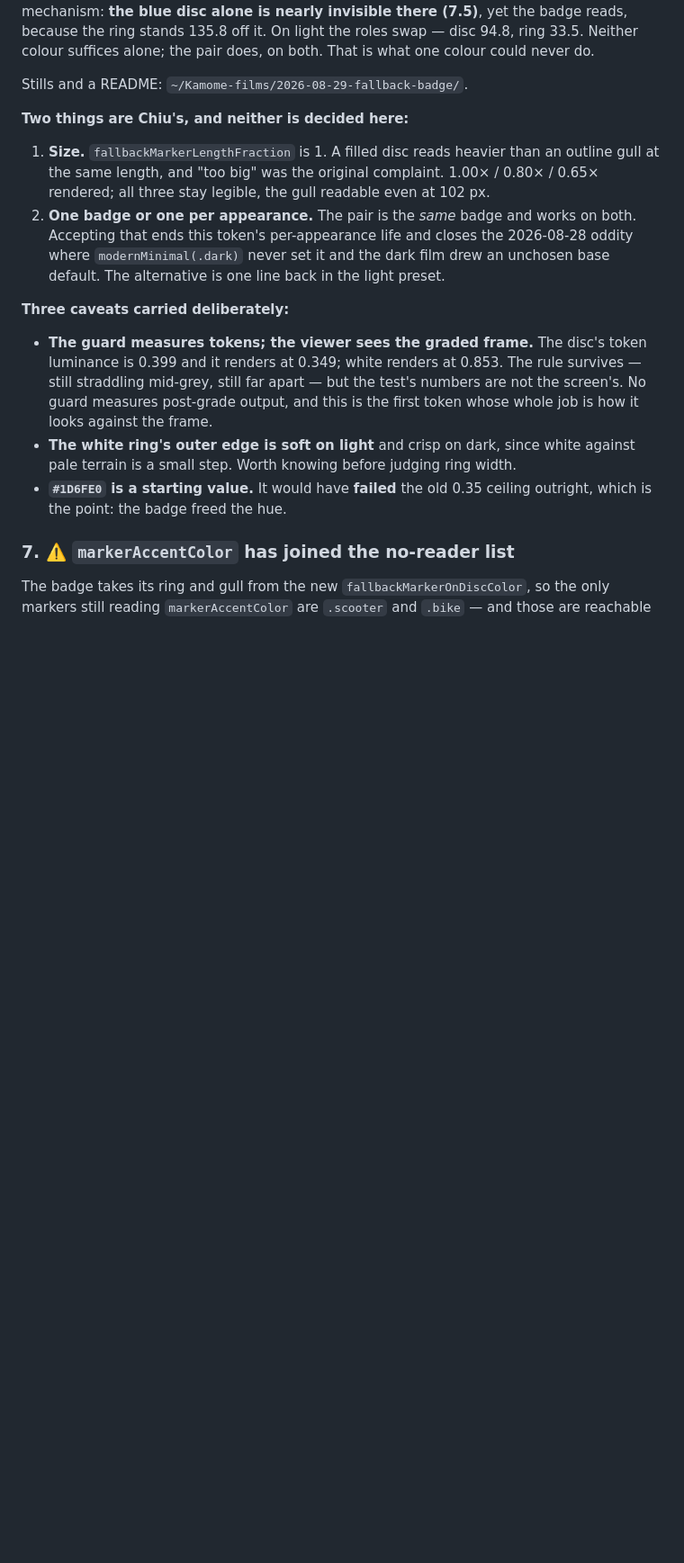
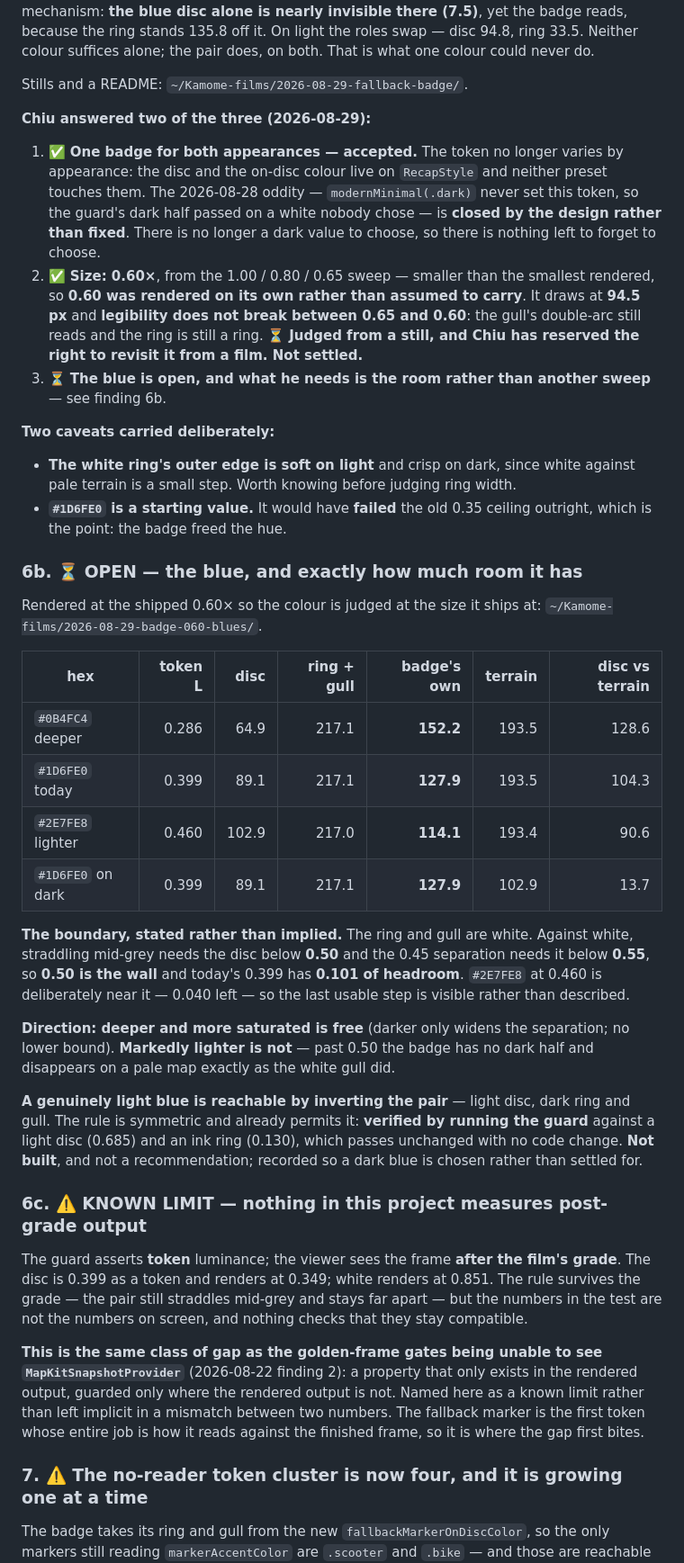
Before and after one commit to wen-chiu/kamome, a Markdown page: HANDOFF.md, the part around one of its changes. Shown at 90% size. Rendered like a GitHub page; blank space fills up the shorter version.

Commit message:
docs(handoff): the blue's room measured, a known limit named, and the no-reader cluster counted
Three records, none of them a change to code.

**The blue's room, stated as a boundary rather than a warning.** The ring and gull
are white, so straddling mid-grey needs the disc below 0.50 and the 0.45
separation needs it below 0.55 — 0.50 is the wall, and today's `#1D6FE0` at 0.399
has 0.101 of headroom. Deeper and more saturated is free; markedly lighter is not.
Three blues rendered at the shipped 0.60x so the colour is judged at the size it
ships at, with `#2E7FE8` at 0.460 deliberately near the wall so the last usable
step is visible rather than described.

Also recorded: a genuinely light blue is reachable by inverting the pair — light
disc, dark ring and gull. The restated rule is symmetric and already permits it,
**verified by running the guard** rather than by reading it. Not built. It is
written down so a dark blue is chosen rather than settled for.

**A known limit, named because it is bigger than this change.** The guard asserts
token luminance; the viewer sees the frame after the film's grade. The disc is
0.399 as a token and renders at 0.349. The rule survives the grade, but nothing
checks that it keeps surviving — and this is the same class of gap as the
golden-frame gates being unable to see `MapKitSnapshotProvider`: a property that
only exists in rendered output, guarded only where the rendered output is not.
Left implicit it is just two numbers that disagree.

**The no-reader token cluster is four**, not "another one joined":
`cardColor`, `cardTextColor`, `markerColor`, `markerAccentColor`, plus the five
`RecapOverlayRendererTests` assertions that believe they render against an opaque
card. Each arrived and was reported separately, which is exactly how a cluster
grows without anyone deciding to keep it. Counting it means the next one is the
fifth rather than another isolated note. Not cleaned up here — it is its own
change across four test files.

Co-Authored-By: Claude Opus 5 <noreply@anthropic.com>

```diff
--- a/HANDOFF.md
+++ b/HANDOFF.md
@@ -190,31 +190,74 @@ what one colour could never do.
 
 Stills and a README: `~/Kamome-films/2026-08-29-fallback-badge/`.
 
-**Two things are Chiu's, and neither is decided here:**
-
-1. **Size.** `fallbackMarkerLengthFraction` is 1. A filled disc reads heavier than
-   an outline gull at the same length, and "too big" was the original complaint.
-   1.00× / 0.80× / 0.65× rendered; all three stay legible, the gull readable even
-   at 102 px.
-2. **One badge or one per appearance.** The pair is the *same* badge and works on
-   both. Accepting that ends this token's per-appearance life and closes the
-   2026-08-28 oddity where `modernMinimal(.dark)` never set it and the dark film
-   drew an unchosen base default. The alternative is one line back in the light
-   preset.
-
-**Three caveats carried deliberately:**
-
-- **The guard measures tokens; the viewer sees the graded frame.** The disc's
-  token luminance is 0.399 and it renders at 0.349; white renders at 0.853. The
-  rule survives — still straddling mid-grey, still far apart — but the test's
-  numbers are not the screen's. No guard measures post-grade output, and this is
-  the first token whose whole job is how it looks against the frame.
+**Chiu answered two of the three (2026-08-29):**
+
+1. ✅ **One badge for both appearances — accepted.** The token no longer varies by
+   appearance: the disc and the on-disc colour live on `RecapStyle` and neither
+   preset touches them. The 2026-08-28 oddity — `modernMinimal(.dark)` never set
+   this token, so the guard's dark half passed on a white nobody chose — is
+   **closed by the design rather than fixed**. There is no longer a dark value to
+   choose, so there is nothing left to forget to choose.
+2. ✅ **Size: 0.60×**, from the 1.00 / 0.80 / 0.65 sweep — smaller than the
+   smallest rendered, so **0.60 was rendered on its own rather than assumed to
+   carry**. It draws at **94.5 px** and **legibility does not break between 0.65
+   and 0.60**: the gull's double-arc still reads and the ring is still a ring.
+   ⏳ **Judged from a still, and Chiu has reserved the right to revisit it from a
+   film. Not settled.**
+3. ⏳ **The blue is open, and what he needs is the room rather than another
+   sweep** — see finding 6b.
+
+**Two caveats carried deliberately:**
+
 - **The white ring's outer edge is soft on light** and crisp on dark, since white
   against pale terrain is a small step. Worth knowing before judging ring width.
 - **`#1D6FE0` is a starting value.** It would have **failed** the old 0.35
   ceiling outright, which is the point: the badge freed the hue.
 
-### 7. ⚠️ `markerAccentColor` has joined the no-reader list
+### 6b. ⏳ OPEN — the blue, and exactly how much room it has
+
+Rendered at the shipped 0.60× so the colour is judged at the size it ships at:
+`~/Kamome-films/2026-08-29-badge-060-blues/`.
+
+| hex | token L | disc | ring + gull | badge's own | terrain | disc vs terrain |
+|---|---:|---:|---:|---:|---:|---:|
+| `#0B4FC4` deeper | 0.286 | 64.9 | 217.1 | **152.2** | 193.5 | 128.6 |
+| `#1D6FE0` today | 0.399 | 89.1 | 217.1 | **127.9** | 193.5 | 104.3 |
+| `#2E7FE8` lighter | 0.460 | 102.9 | 217.0 | **114.1** | 193.4 | 90.6 |
+| `#1D6FE0` on dark | 0.399 | 89.1 | 217.1 | **127.9** | 102.9 | 13.7 |
+
+**The boundary, stated rather than implied.** The ring and gull are white. Against
+white, straddling mid-grey needs the disc below **0.50** and the 0.45 separation
+needs it below **0.55**, so **0.50 is the wall** and today's 0.399 has **0.101 of
+headroom**. `#2E7FE8` at 0.460 is deliberately near it — 0.040 left — so the last
+usable step is visible rather than described.
+
+**Direction: deeper and more saturated is free** (darker only widens the
+separation; no lower bound). **Markedly lighter is not** — past 0.50 the badge
+has no dark half and disappears on a pale map exactly as the white gull did.
+
+**A genuinely light blue is reachable by inverting the pair** — light disc, dark
+ring and gull. The rule is symmetric and already permits it: **verified by running
+the guard** against a light disc (0.685) and an ink ring (0.130), which passes
+unchanged with no code change. **Not built**, and not a recommendation; recorded
+so a dark blue is chosen rather than settled for.
+
+### 6c. ⚠️ KNOWN LIMIT — nothing in this project measures post-grade output
+
+The guard asserts **token** luminance; the viewer sees the frame **after the
+film's grade**. The disc is 0.399 as a token and renders at 0.349; white renders
+at 0.851. The rule survives the grade — the pair still straddles mid-grey and
+stays far apart — but the numbers in the test are not the numbers on screen, and
+nothing checks that they stay compatible.
+
+**This is the same class of gap as the golden-frame gates being unable to see
+`MapKitSnapshotProvider`** (2026-08-22 finding 2): a property that only exists in
+the rendered output, guarded only where the rendered output is not. Named here as
+a known limit rather than left implicit in a mismatch between two numbers. The
+fallback marker is the first token whose entire job is how it reads against the
+finished frame, so it is where the gap first bites.
+
+### 7. ⚠️ The no-reader token cluster is now **four**, and it is growing one at a time
 
 The badge takes its ring and gull from the new `fallbackMarkerOnDiscColor`, so the
 only markers still reading `markerAccentColor` are `.scooter` and `.bike` — and
```
Also changed, not shown: other parts of HANDOFF.md (+10 -4 lines).
